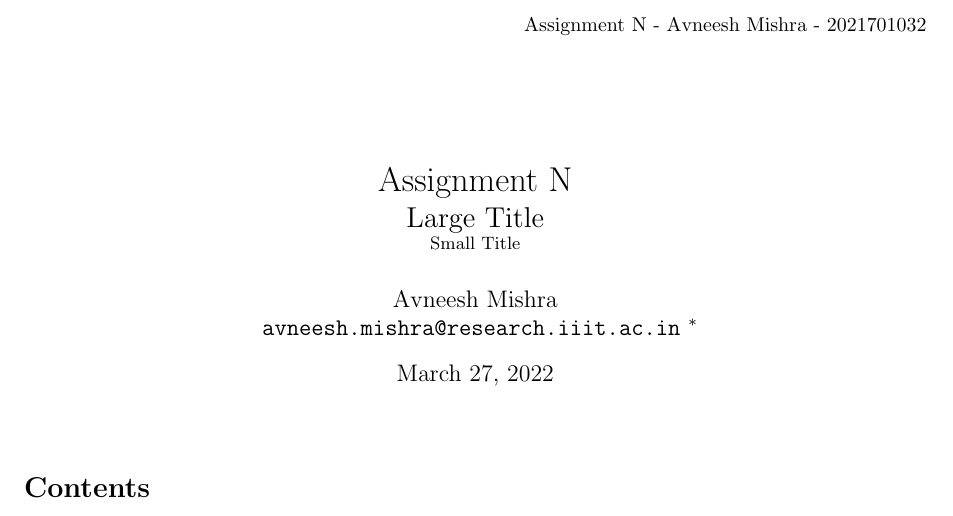
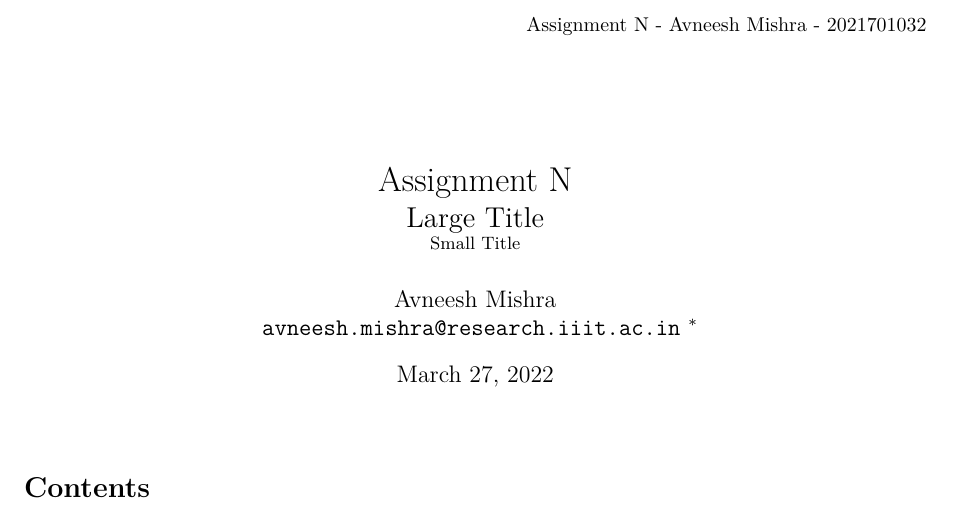
Before and after one commit to TheProjectsGuy/Learning-LaTeX, a LaTeX problem sheet (Templates/IIITH Assignments/main.tex, which reads Templates/IIITH Assignments/preamble.tex): part of the page, cut so that both start at the same text. Compiled offline with pdfLaTeX.

Commit message:
Added font

```diff
--- a/Templates/IIITH Assignments/preamble.tex
+++ b/Templates/IIITH Assignments/preamble.tex
@@ -1,6 +1,7 @@
 % !TeX root = main.tex
 \documentclass{article}
 % Basic packages
+\usepackage{lmodern}    % Font
 \usepackage[a4paper, margin=1in]{geometry}
 \usepackage{hyperref}
 \usepackage{subfiles}
```
